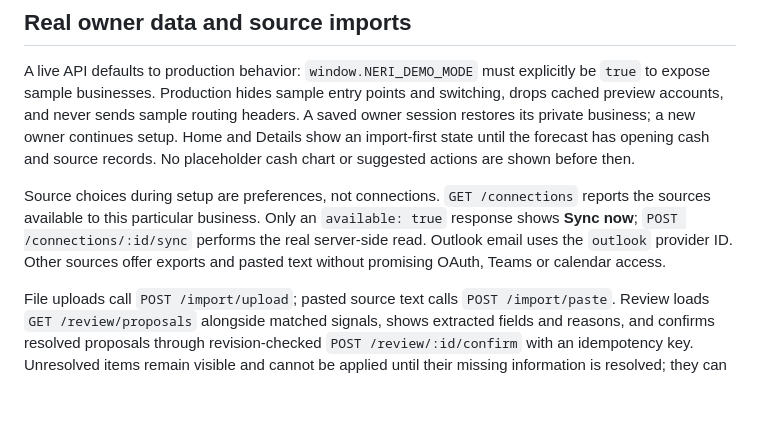
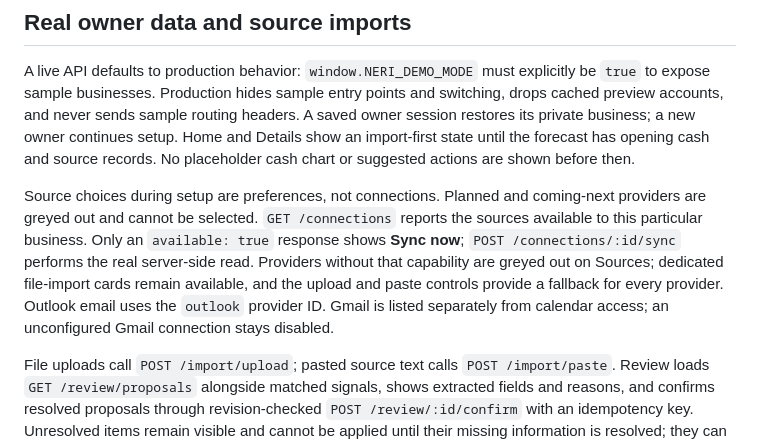
Before and after one commit to thomashillyer/cashflow, a Markdown page: app/README.md, the part around the change. Rendered like a GitHub page; blank space fills up the shorter version.

Commit message:
docs(app): describe disabled connector availability

```diff
--- a/app/README.md
+++ b/app/README.md
@@ -72,7 +72,7 @@ show the same revision.
 
 A live API defaults to production behavior: `window.NERI_DEMO_MODE` must explicitly be `true` to expose sample businesses. Production hides sample entry points and switching, drops cached preview accounts, and never sends sample routing headers. A saved owner session restores its private business; a new owner continues setup. Home and Details show an import-first state until the forecast has opening cash and source records. No placeholder cash chart or suggested actions are shown before then.
 
-Source choices during setup are preferences, not connections. `GET /connections` reports the sources available to this particular business. Only an `available: true` response shows **Sync now**; `POST /connections/:id/sync` performs the real server-side read. Outlook email uses the `outlook` provider ID. Other sources offer exports and pasted text without promising OAuth, Teams or calendar access.
+Source choices during setup are preferences, not connections. Planned and coming-next providers are greyed out and cannot be selected. `GET /connections` reports the sources available to this particular business. Only an `available: true` response shows **Sync now**; `POST /connections/:id/sync` performs the real server-side read. Providers without that capability are greyed out on Sources; dedicated file-import cards remain available, and the upload and paste controls provide a fallback for every provider. Outlook email uses the `outlook` provider ID. Gmail is listed separately from calendar access; an unconfigured Gmail connection stays disabled.
 
 File uploads call `POST /import/upload`; pasted source text calls `POST /import/paste`. Review loads `GET /review/proposals` alongside matched signals, shows extracted fields and reasons, and confirms resolved proposals through revision-checked `POST /review/:id/confirm` with an idempotency key. Unresolved items remain visible and cannot be applied until their missing information is resolved; they can be dismissed. Failed syncs and imports report an error instead of showing a success state.
 
```
